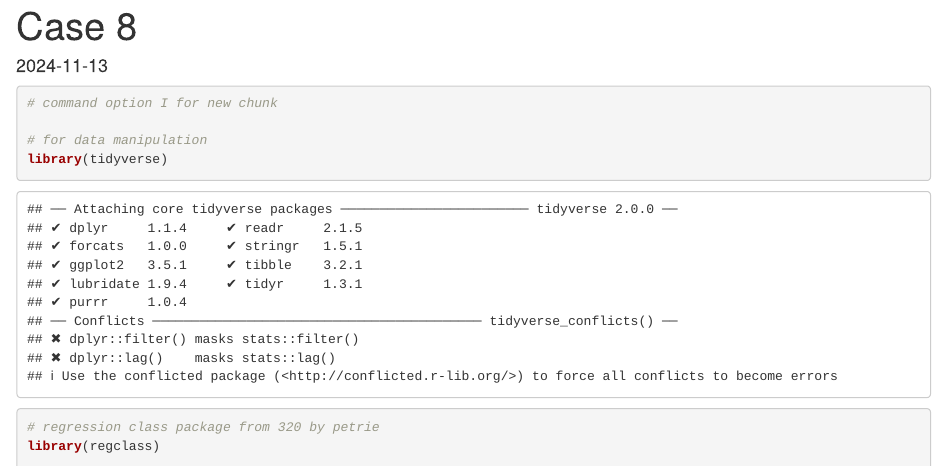
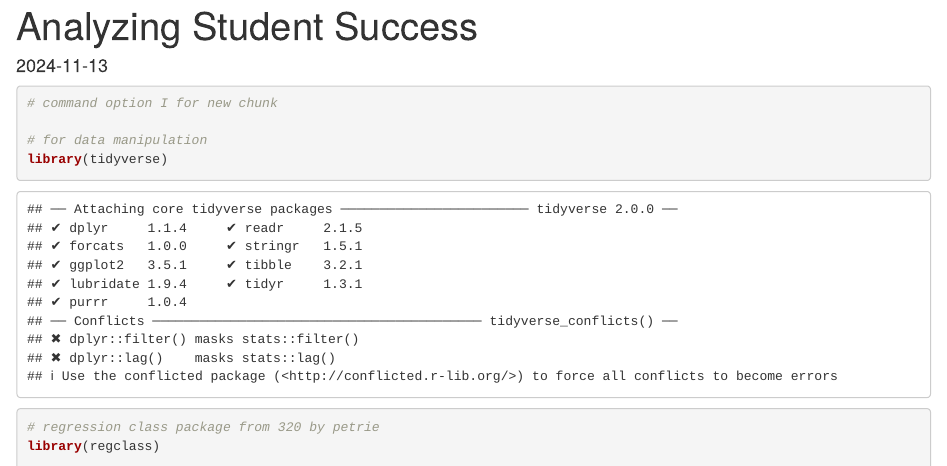
Before and after one commit to husnaiqbal/Portfolio, an R Markdown document (Student Success: A Data-Driven Perspective/Analyzing Student Success.Rmd): the page in a window 1100 px wide, from its top. Rendered offline with R 4.5, knitr and Pandoc, with nearby package versions; some code elsewhere in the file could not run offline.

Commit message:
Update Analyzing Student Success.Rmd

```diff
--- a/Student Success: A Data-Driven Perspective/Analyzing Student Success.Rmd
+++ b/Student Success: A Data-Driven Perspective/Analyzing Student Success.Rmd
@@ -1,5 +1,5 @@
 ---
-title: "Case 8"
+title: "Analyzing Student Success"
 output: html_document
 date: "2024-11-13"
 ---
```
